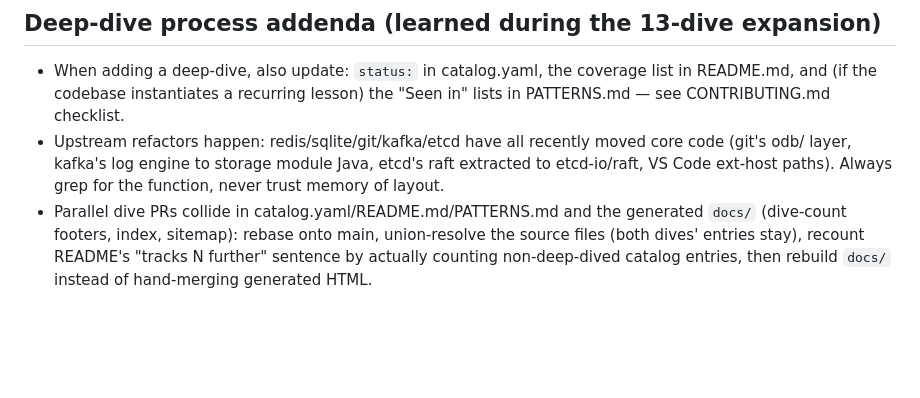
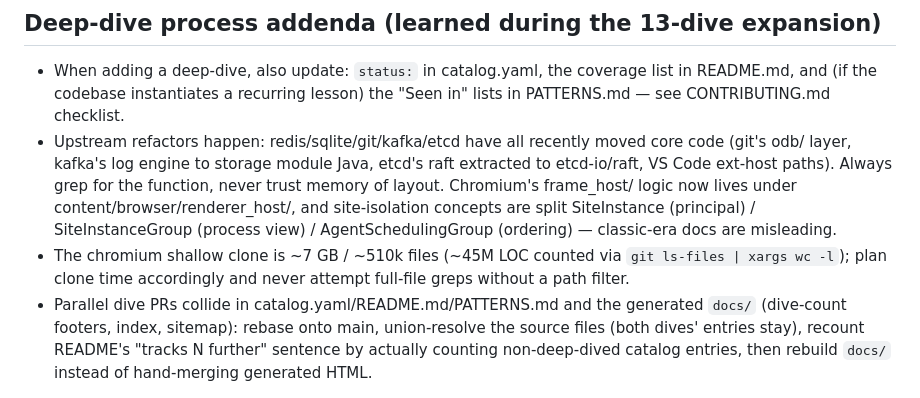
Before and after one commit to acailic/system-design-atlas, a Markdown page: AGENTS.md, the part around the change. Rendered like a GitHub page; blank space fills up the shorter version.

Commit message:
agents: chromium clone cost + current site-isolation layout notes

```diff
--- a/AGENTS.md
+++ b/AGENTS.md
@@ -57,5 +57,6 @@ When updating this file, preserve this bar for all agents and keep entries conci
 ## Deep-dive process addenda (learned during the 13-dive expansion)
 
 - When adding a deep-dive, also update: `status:` in catalog.yaml, the coverage list in README.md, and (if the codebase instantiates a recurring lesson) the "Seen in" lists in PATTERNS.md — see CONTRIBUTING.md checklist.
-- Upstream refactors happen: redis/sqlite/git/kafka/etcd have all recently moved core code (git's odb/ layer, kafka's log engine to storage module Java, etcd's raft extracted to etcd-io/raft, VS Code ext-host paths). Always grep for the function, never trust memory of layout.
+- Upstream refactors happen: redis/sqlite/git/kafka/etcd have all recently moved core code (git's odb/ layer, kafka's log engine to storage module Java, etcd's raft extracted to etcd-io/raft, VS Code ext-host paths). Always grep for the function, never trust memory of layout. Chromium's frame_host/ logic now lives under content/browser/renderer_host/, and site-isolation concepts are split SiteInstance (principal) / SiteInstanceGroup (process view) / AgentSchedulingGroup (ordering) — classic-era docs are misleading.
+- The chromium shallow clone is ~7 GB / ~510k files (~45M LOC counted via `git ls-files | xargs wc -l`); plan clone time accordingly and never attempt full-file greps without a path filter.
 - Parallel dive PRs collide in catalog.yaml/README.md/PATTERNS.md and the generated `docs/` (dive-count footers, index, sitemap): rebase onto main, union-resolve the source files (both dives' entries stay), recount README's "tracks N further" sentence by actually counting non-deep-dived catalog entries, then rebuild `docs/` instead of hand-merging generated HTML.
```
